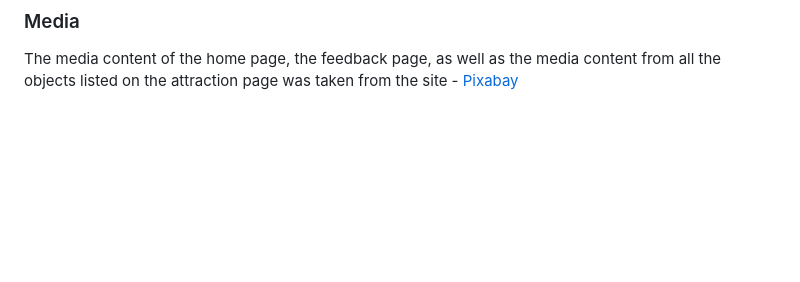
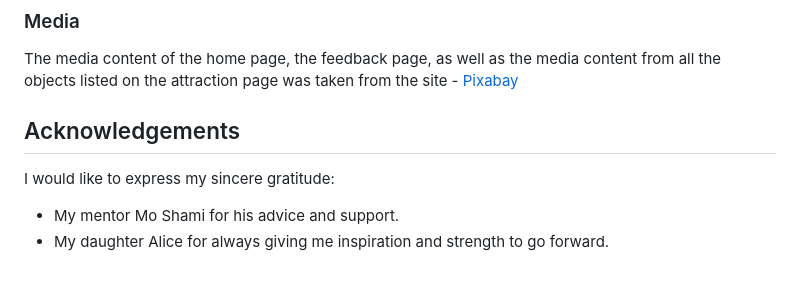
Before and after one commit to Belan-Mihail/hamburg-weekend, a Markdown page: README.md, the part around the change. Rendered like a GitHub page; blank space fills up the shorter version.

Commit message:
Add Acknowledgements block to the README.md

```diff
--- a/README.md
+++ b/README.md
@@ -684,3 +684,10 @@ The icons used on the site were taken from the site - [Font Awesome](https://fon
 ### Media
 
 The media content of the home page, the feedback page, as well as the media content from all the objects listed on the attraction page was taken from the site - [Pixabay](https://pixabay.com/)
+
+## Acknowledgements
+
+I would like to express my sincere gratitude:
+
+  - My mentor Mo Shami for his advice and support.
+  - My daughter Alice for always giving me inspiration and strength to go forward.
```
